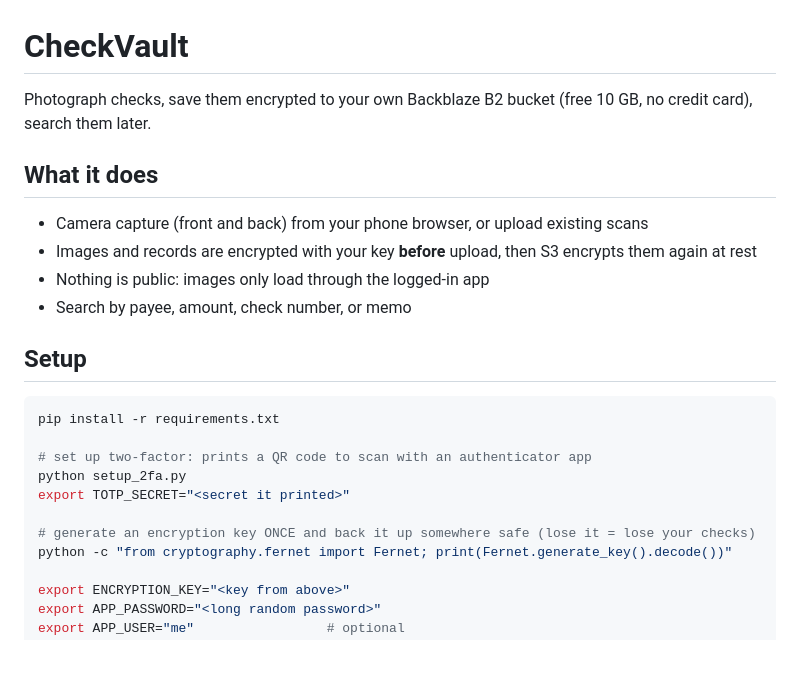
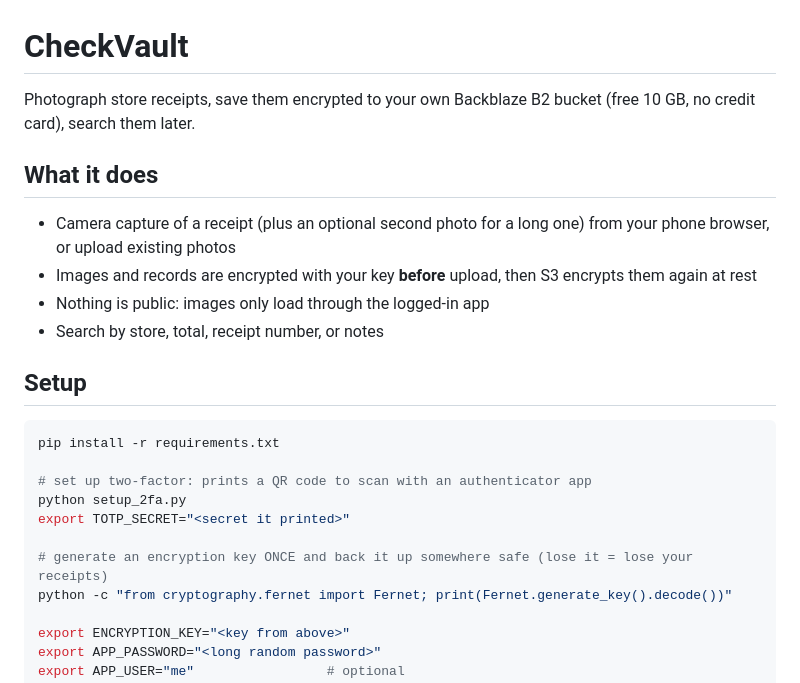
Before and after one commit to dimalazarev2704-wq/checkvault, a Markdown page: README.md, the part around the change. Rendered like a GitHub page; blank space fills up the shorter version.

````diff
--- a/README.md
+++ b/README.md
@@ -1,12 +1,12 @@
 # CheckVault
 
-Photograph checks, save them encrypted to your own Backblaze B2 bucket (free 10 GB, no credit card), search them later.
+Photograph store receipts, save them encrypted to your own Backblaze B2 bucket (free 10 GB, no credit card), search them later.
 
 ## What it does
-- Camera capture (front and back) from your phone browser, or upload existing scans
+- Camera capture of a receipt (plus an optional second photo for a long one) from your phone browser, or upload existing photos
 - Images and records are encrypted with your key **before** upload, then S3 encrypts them again at rest
 - Nothing is public: images only load through the logged-in app
-- Search by payee, amount, check number, or memo
+- Search by store, total, receipt number, or notes
 
 ## Setup
 ```bash
@@ -16,7 +16,7 @@ pip install -r requirements.txt
 python setup_2fa.py
 export TOTP_SECRET="<secret it printed>"
 
-# generate an encryption key ONCE and back it up somewhere safe (lose it = lose your checks)
+# generate an encryption key ONCE and back it up somewhere safe (lose it = lose your receipts)
 python -c "from cryptography.fernet import Fernet; print(Fernet.generate_key().decode())"
 
 export ENCRYPTION_KEY="<key from above>"
````
